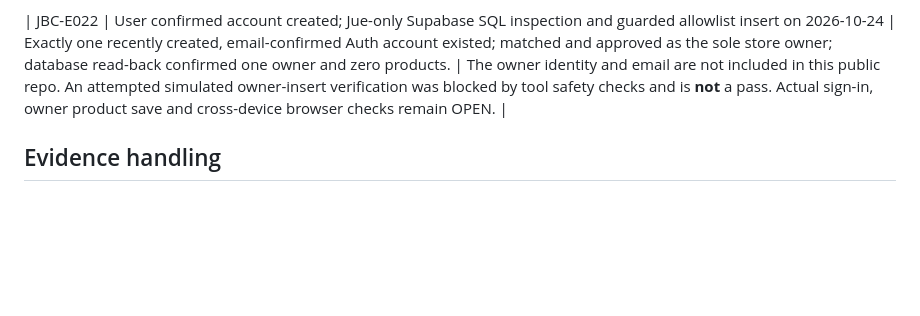
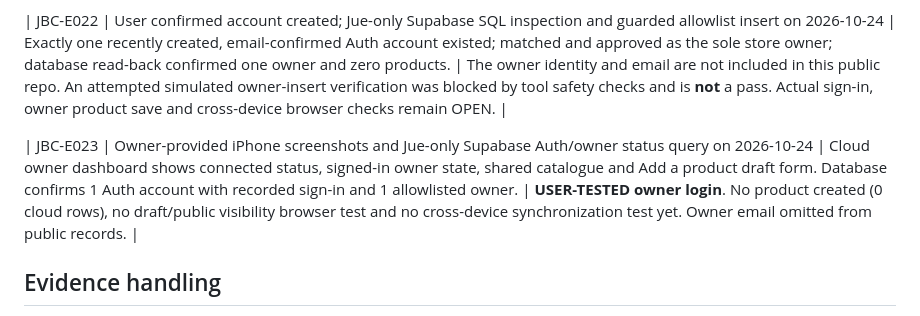
Before and after one commit to juesbabyco/jues-baby-website, a Markdown page: docs/EVIDENCE_LOG.md, the part around the change. GitHub-like rendering; blank space fills up the shorter version.

Commit message:
Record Jue owner login proof and next Stage 5B cloud draft test

```diff
--- a/docs/EVIDENCE_LOG.md
+++ b/docs/EVIDENCE_LOG.md
@@ -29,5 +29,7 @@ This log records observations, not inferred functionality. Append new rows. Date
 
 | JBC-E022 | User confirmed account created; Jue-only Supabase SQL inspection and guarded allowlist insert on 2026-10-24 | Exactly one recently created, email-confirmed Auth account existed; matched and approved as the sole store owner; database read-back confirmed one owner and zero products. | The owner identity and email are not included in this public repo. An attempted simulated owner-insert verification was blocked by tool safety checks and is **not** a pass. Actual sign-in, owner product save and cross-device browser checks remain OPEN. |
 
+| JBC-E023 | Owner-provided iPhone screenshots and Jue-only Supabase Auth/owner status query on 2026-10-24 | Cloud owner dashboard shows connected status, signed-in owner state, shared catalogue and Add a product draft form. Database confirms 1 Auth account with recorded sign-in and 1 allowlisted owner. | **USER-TESTED owner login**. No product created (0 cloud rows), no draft/public visibility browser test and no cross-device synchronization test yet. Owner email omitted from public records. |
+
 ## Evidence handling
 Write only non-sensitive observations here. Before announcing a stage complete, attach a reproducible test method plus commit/Supabase reference where applicable. Never replace lack of evidence with optimistic inferences.
```
